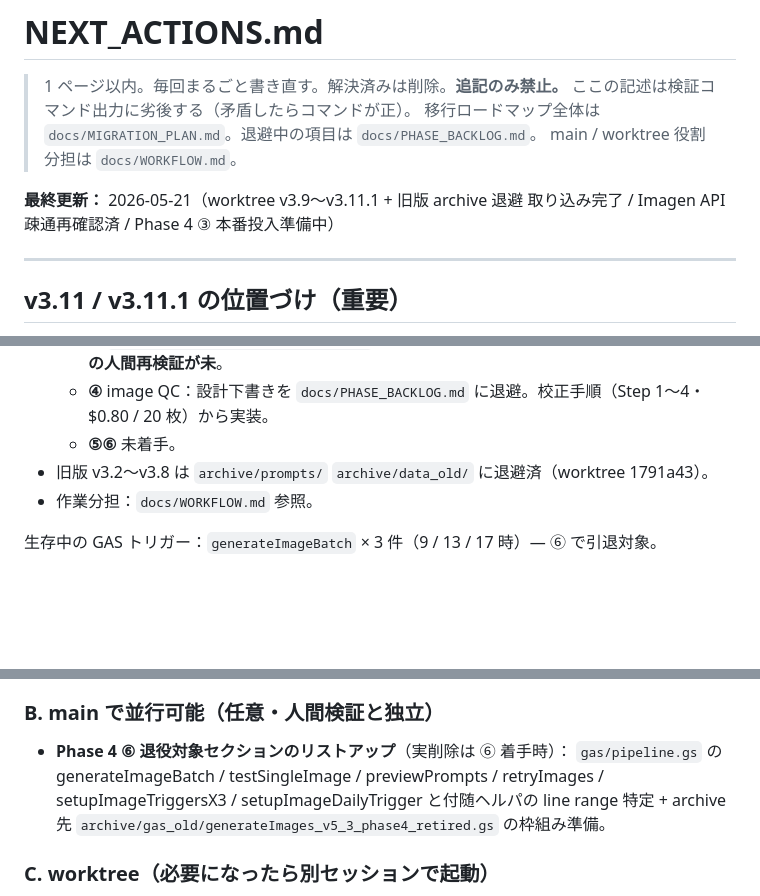
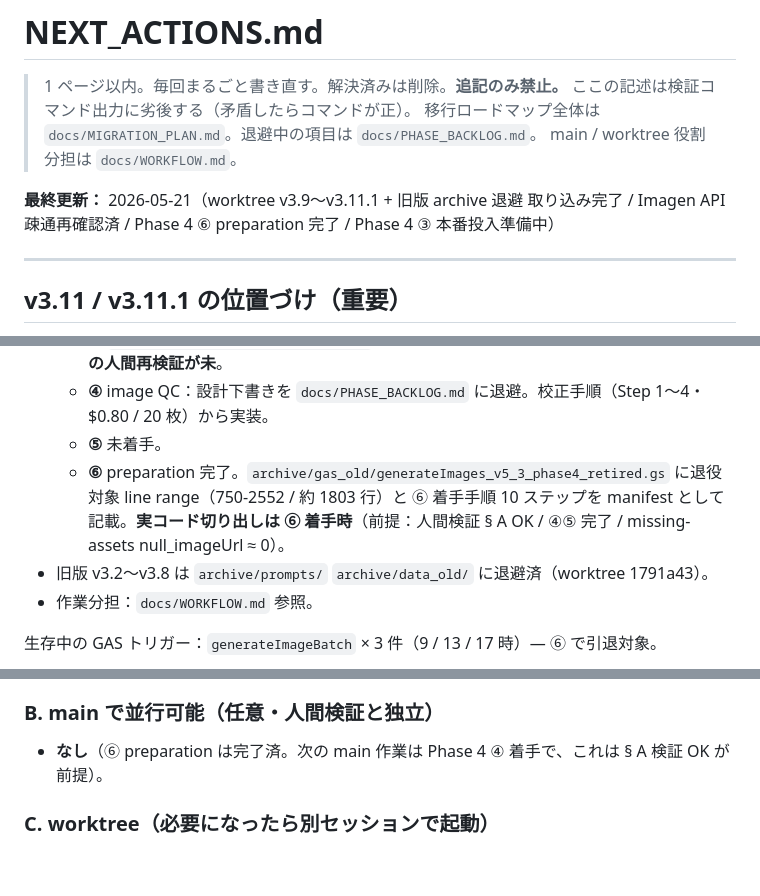
Before and after one commit to popJteacher/japanese-lesson-creator, a Markdown page: NEXT_ACTIONS.md, 3 parts joined by grey strips. GitHub-like rendering; blank space fills up the shorter version.

Commit message:
docs(phase4): NEXT_ACTIONS 更新 — ⑥ preparation 完了反映
Phase 4 ⑥ preparation（archive manifest 作成、commit be5b36b）の完了を
NEXT_ACTIONS の現状欄に反映：
- 現在地：⑥ を「未着手」から「preparation 完了 / 実コード切り出しは ⑥ 着手時」に
- 今やること § B：「Phase 4 ⑥ 退役対象セクションのリストアップ」項目を削除
  （preparation で完了したため）。§ B は「なし」に。

§ A（人間検証 v3.11.1）が次の決定点で変わらず。

Co-Authored-By: Claude Opus 4.7 <noreply@anthropic.com>

```diff
--- a/NEXT_ACTIONS.md
+++ b/NEXT_ACTIONS.md
@@ -5,7 +5,7 @@
 > 移行ロードマップ全体は `docs/MIGRATION_PLAN.md`。退避中の項目は `docs/PHASE_BACKLOG.md`。
 > main / worktree 役割分担は `docs/WORKFLOW.md`。
 
-**最終更新：** 2026-05-21（worktree v3.9〜v3.11.1 + 旧版 archive 退避 取り込み完了 / Imagen API 疎通再確認済 / Phase 4 ③ 本番投入準備中）
+**最終更新：** 2026-05-21（worktree v3.9〜v3.11.1 + 旧版 archive 退避 取り込み完了 / Imagen API 疎通再確認済 / Phase 4 ⑥ preparation 完了 / Phase 4 ③ 本番投入準備中）
 
 ---
 
@@ -33,7 +33,11 @@
     inline ASPECT RATIO 1:1 directive（v3.11.1, nanobanana 用）。
   - **③** `scripts/generate-images-local.mjs`：コード完了（3 モード）。**v3.11.1 プロンプトでの人間再検証が未**。
   - **④** image QC：設計下書きを `docs/PHASE_BACKLOG.md` に退避。校正手順（Step 1〜4・$0.80 / 20 枚）から実装。
-  - **⑤⑥** 未着手。
+  - **⑤** 未着手。
+  - **⑥** preparation 完了。`archive/gas_old/generateImages_v5_3_phase4_retired.gs`
+    に退役対象 line range（750-2552 / 約 1803 行）と ⑥ 着手手順 10 ステップを
+    manifest として記載。**実コード切り出しは ⑥ 着手時**（前提：人間検証 § A
+    OK / ④⑤ 完了 / missing-assets null_imageUrl ≈ 0）。
 - 旧版 v3.2〜v3.8 は `archive/prompts/` `archive/data_old/` に退避済（worktree 1791a43）。
 - 作業分担：`docs/WORKFLOW.md` 参照。
 
@@ -60,10 +64,8 @@
 
 ### B. main で並行可能（任意・人間検証と独立）
 
-- **Phase 4 ⑥ 退役対象セクションのリストアップ**（実削除は ⑥ 着手時）：
-  `gas/pipeline.gs` の generateImageBatch / testSingleImage / previewPrompts /
-  retryImages / setupImageTriggersX3 / setupImageDailyTrigger と付随ヘルパの
-  line range 特定 + archive 先 `archive/gas_old/generateImages_v5_3_phase4_retired.gs` の枠組み準備。
+- **なし**（⑥ preparation は完了済。次の main 作業は Phase 4 ④ 着手で、これは
+  § A 検証 OK が前提）。
 
 ### C. worktree（必要になったら別セッションで起動）
 
```
